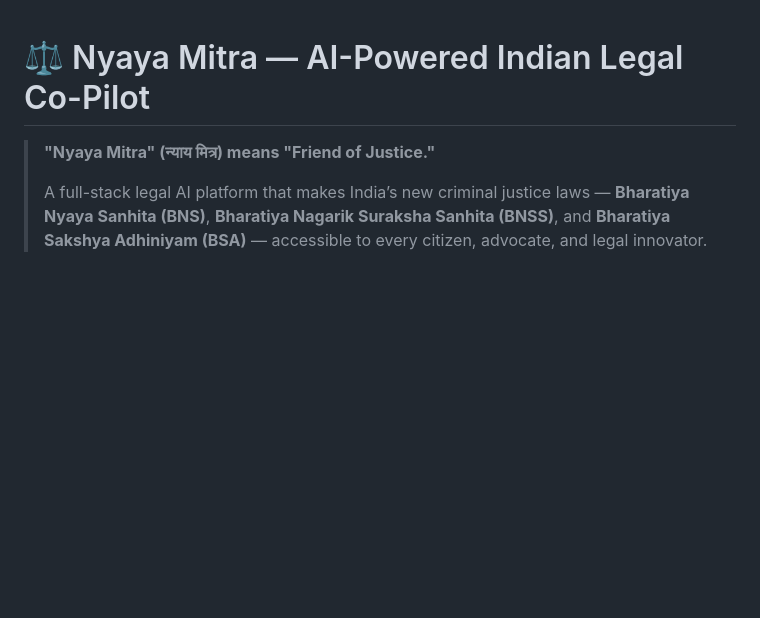
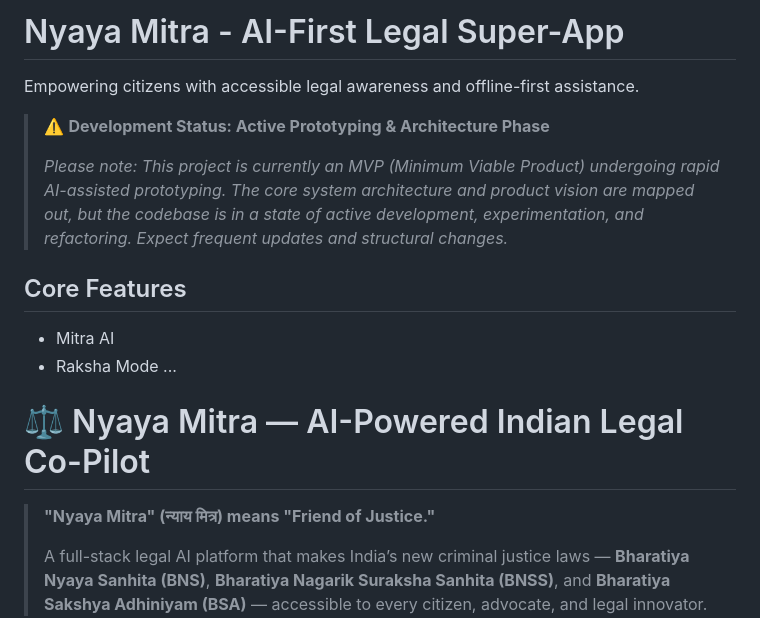
Before and after one commit to Shivanshmishra7275/nyaya-mitra-mvp, a Markdown page: README.md, the part around the change. GitHub-like rendering; blank space fills up the shorter version.

```diff
--- a/README.md
+++ b/README.md
@@ -1,3 +1,15 @@
+# Nyaya Mitra - AI-First Legal Super-App
+Empowering citizens with accessible legal awareness and offline-first assistance.
+
+> ⚠️ **Development Status: Active Prototyping & Architecture Phase**
+>
+> *Please note: This project is currently an MVP (Minimum Viable Product) undergoing rapid AI-assisted prototyping. The core system architecture and product vision are mapped out, but the codebase is in a state of active development, experimentation, and refactoring. Expect frequent updates and structural changes.*
+
+## Core Features
+* Mitra AI
+* Raksha Mode
+...
+
 # ⚖️ Nyaya Mitra — AI-Powered Indian Legal Co-Pilot
 
 > **"Nyaya Mitra" (न्याय मित्र) means "Friend of Justice."**
```
